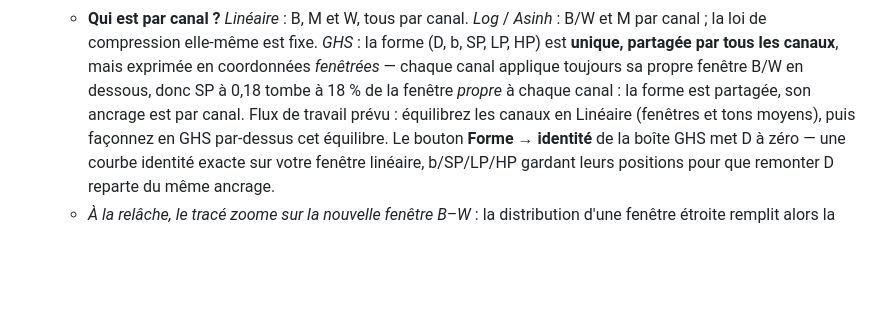
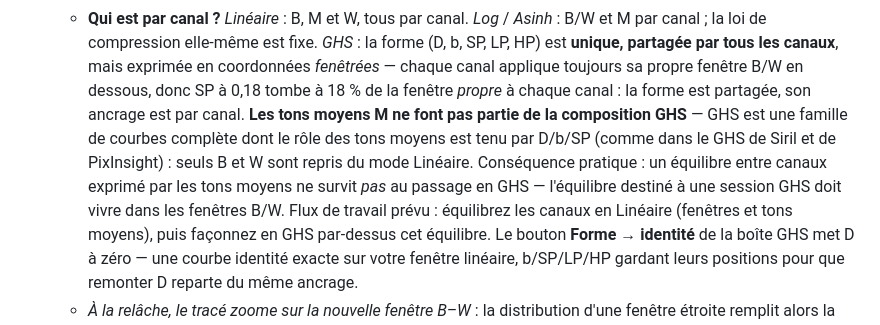
Before and after one commit to hugues-talbot/nebulascope, a Markdown page: docs/fr/MANUAL.md, the part around the change. Drawn GitHub-style; blank space fills up the shorter version.

```diff
--- a/docs/fr/MANUAL.md
+++ b/docs/fr/MANUAL.md
@@ -164,7 +164,13 @@ Tour du panneau :
     tous les canaux**, mais exprimée en coordonnées *fenêtrées* — chaque
     canal applique toujours sa propre fenêtre B/W en dessous, donc SP à
     0,18 tombe à 18 % de la fenêtre *propre* à chaque canal : la forme est
-    partagée, son ancrage est par canal. Flux de travail prévu :
+    partagée, son ancrage est par canal. **Les tons moyens M ne font pas
+    partie de la composition GHS** — GHS est une famille de courbes
+    complète dont le rôle des tons moyens est tenu par D/b/SP (comme dans
+    le GHS de Siril et de PixInsight) : seuls B et W sont repris du mode
+    Linéaire. Conséquence pratique : un équilibre entre canaux exprimé par
+    les tons moyens ne survit *pas* au passage en GHS — l'équilibre destiné
+    à une session GHS doit vivre dans les fenêtres B/W. Flux de travail prévu :
     équilibrez les canaux en Linéaire (fenêtres et tons moyens), puis
     façonnez en GHS par-dessus cet équilibre. Le bouton **Forme →
     identité** de la boîte GHS met D à zéro — une courbe identité exacte
```
Also changed, not shown: docs/MANUAL.md (+6 -1 lines).
